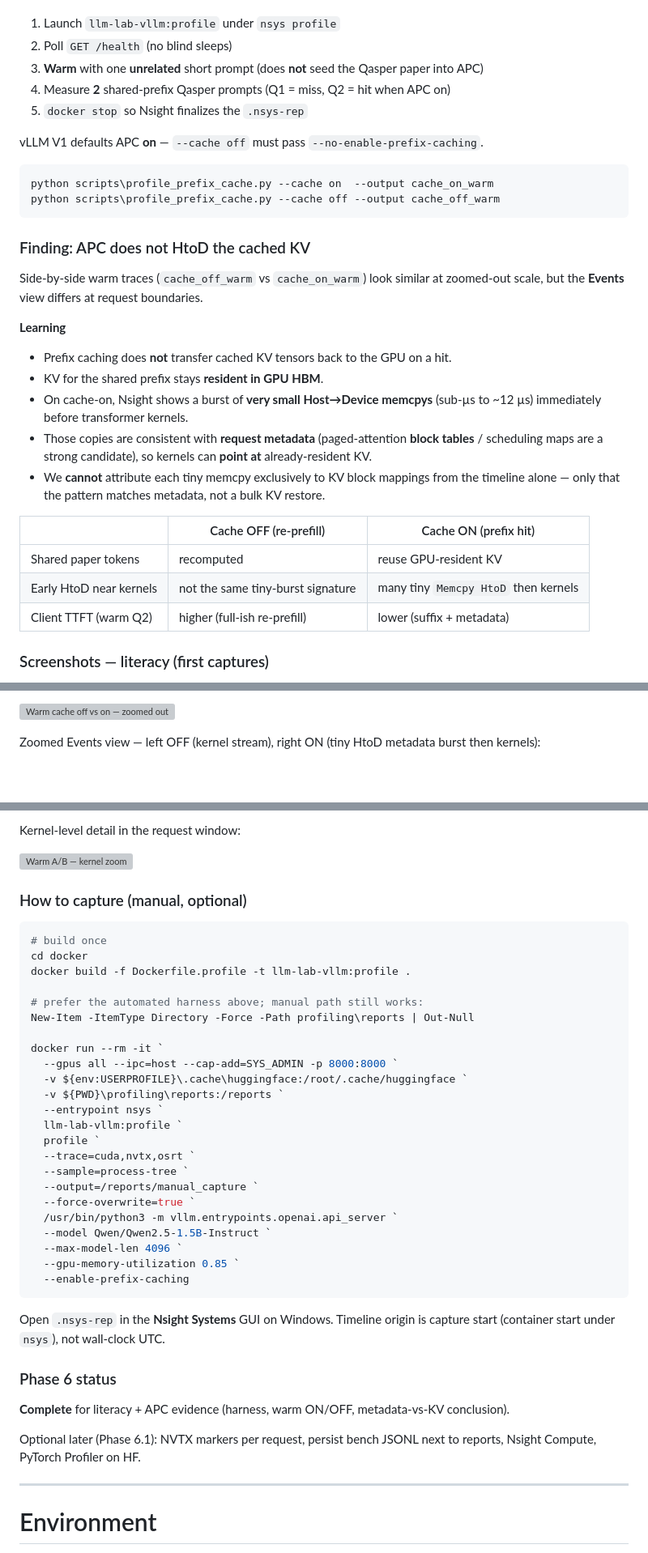
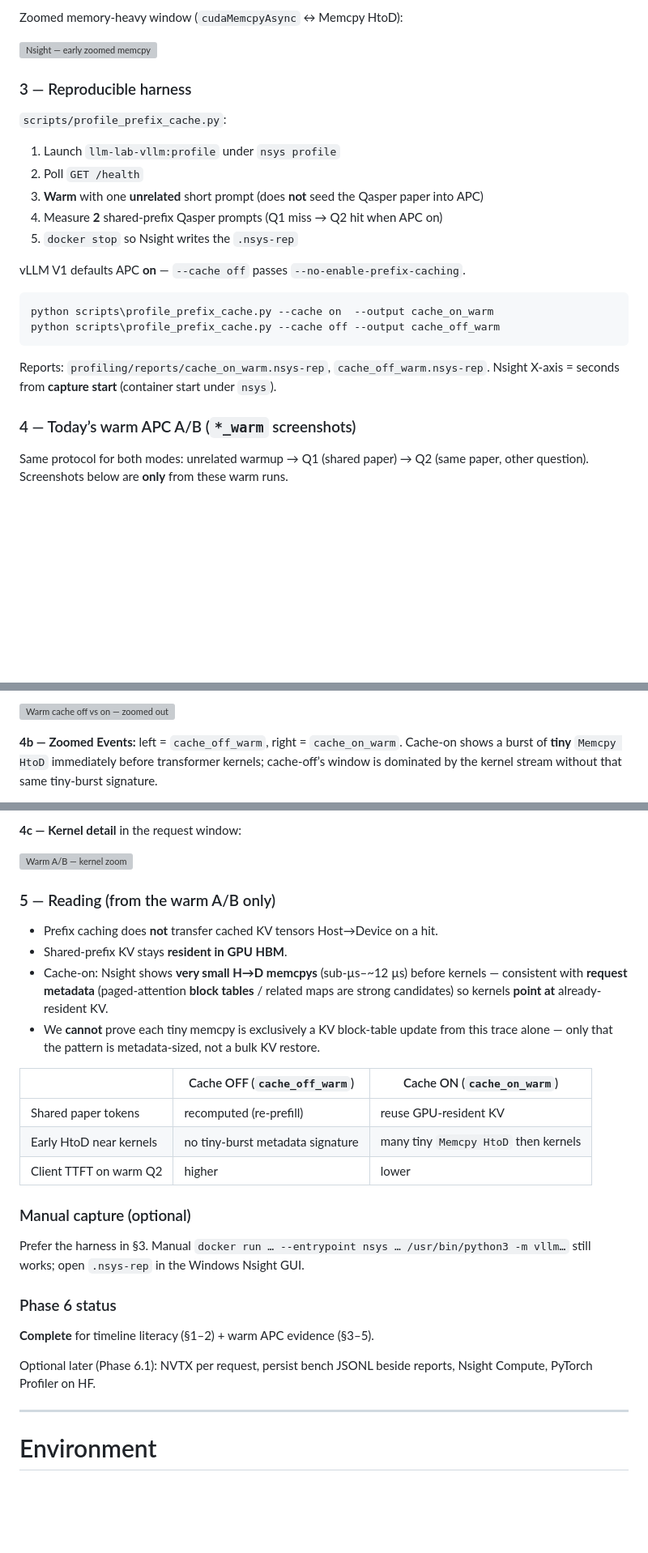
Before and after one commit to sudhersankv/gpu-programming, a Markdown page: llm-inference-runtime-lab/README.md, 3 parts joined by grey strips. Shown at 81% size. Rendered like a GitHub page; blank space fills up the shorter version; grey boxes are pictures that could not be loaded.

Commit message:
Reorder Phase 6 README: literacy first, then warm APC A/B.
Separate older Nsight screenshots from today's *_warm traces and put findings after the warm evidence.

Co-authored-by: Cursor <cursoragent@cursor.com>

````diff
--- a/llm-inference-runtime-lab/README.md
+++ b/llm-inference-runtime-lab/README.md
@@ -219,34 +230,28 @@ Key distinctions:
+Zoomed memory-heavy window (`cudaMemcpyAsync` ↔ Memcpy HtoD):
+
+![Nsight — early zoomed memcpy](profiling/screenshots/nsight_zoomed.png)
+
+### 3 — Reproducible harness
+
+`scripts/profile_prefix_cache.py`:
 
 1. Launch `llm-lab-vllm:profile` under `nsys profile`
-2. Poll `GET /health` (no blind sleeps)
+2. Poll `GET /health`
 3. **Warm** with one **unrelated** short prompt (does **not** seed the Qasper paper into APC)
-4. Measure **2** shared-prefix Qasper prompts (Q1 = miss, Q2 = hit when APC on)
-5. `docker stop` so Nsight finalizes the `.nsys-rep`
+4. Measure **2** shared-prefix Qasper prompts (Q1 miss → Q2 hit when APC on)
+5. `docker stop` so Nsight writes the `.nsys-rep`
 
-vLLM V1 defaults APC **on** — `--cache off` must pass `--no-enable-prefix-caching`.
+vLLM V1 defaults APC **on** — `--cache off` passes `--no-enable-prefix-caching`.
 
 ```powershell
 python scripts\profile_prefix_cache.py --cache on  --output cache_on_warm
 python scripts\profile_prefix_cache.py --cache off --output cache_off_warm
 ```
 
-### Finding: APC does not HtoD the cached KV
+Reports: `profiling/reports/cache_on_warm.nsys-rep`, `cache_off_warm.nsys-rep`.
+Nsight X-axis = seconds from **capture start** (container start under `nsys`).
 
-Side-by-side warm traces (`cache_off_warm` vs `cache_on_warm`) look similar at zoomed-out scale, but the **Events** view differs at request boundaries.
+### 4 — Today’s warm APC A/B (`*_warm` screenshots)
 
-**Learning**
+Same protocol for both modes: unrelated warmup → Q1 (shared paper) → Q2 (same paper, other question). Screenshots below are **only** from these warm runs.
 
-* Prefix caching does **not** transfer cached KV tensors back to the GPU on a hit.
-* KV for the shared prefix stays **resident in GPU HBM**.
-* On cache-on, Nsight shows a burst of **very small Host→Device memcpys** (sub‑µs to ~12 µs) immediately before transformer kernels.
-* Those copies are consistent with **request metadata** (paged-attention **block tables** / scheduling maps are a strong candidate), so kernels can **point at** already-resident KV.
-* We **cannot** attribute each tiny memcpy exclusively to KV block mappings from the timeline alone — only that the pattern matches metadata, not a bulk KV restore.
-
-| | Cache OFF (re-prefill) | Cache ON (prefix hit) |
-|--|------------------------|------------------------|
-| Shared paper tokens | recomputed | reuse GPU-resident KV |
-| Early HtoD near kernels | not the same tiny-burst signature | many tiny `Memcpy HtoD` then kernels |
-| Client TTFT (warm Q2) | higher (full-ish re-prefill) | lower (suffix + metadata) |
-
-### Screenshots — literacy (first captures)
-
@@ -272,5 +259,5 @@ Zoomed-out timelines (similar overall shape; compare the measured bursts near th
 
 ![Warm cache off vs on — zoomed out](profiling/screenshots/warm_cache_off_vs_cache_on_xoomed_out.png)
 
-Zoomed Events view — left OFF (kernel stream), right ON (tiny HtoD metadata burst then kernels):
+**4b — Zoomed Events:** left = `cache_off_warm`, right = `cache_on_warm`. Cache-on shows a burst of **tiny** `Memcpy HtoD` immediately before transformer kernels; cache-off’s window is dominated by the kernel stream without that same tiny-burst signature.
 
@@ -278,43 +265,30 @@ Zoomed Events view — left OFF (kernel stream), right ON (tiny HtoD metadata bu
 
-Kernel-level detail in the request window:
+**4c — Kernel detail** in the request window:
 
 ![Warm A/B — kernel zoom](profiling/screenshots/zoomed_kernel.png)
 
-### How to capture (manual, optional)
+### 5 — Reading (from the warm A/B only)
 
-```powershell
-# build once
-cd docker
-docker build -f Dockerfile.profile -t llm-lab-vllm:profile .
+* Prefix caching does **not** transfer cached KV tensors Host→Device on a hit.
+* Shared-prefix KV stays **resident in GPU HBM**.
+* Cache-on: Nsight shows **very small H→D memcpys** (sub‑µs–~12 µs) before kernels — consistent with **request metadata** (paged-attention **block tables** / related maps are strong candidates) so kernels **point at** already-resident KV.
+* We **cannot** prove each tiny memcpy is exclusively a KV block-table update from this trace alone — only that the pattern is metadata-sized, not a bulk KV restore.
 
-# prefer the automated harness above; manual path still works:
-New-Item -ItemType Directory -Force -Path profiling\reports | Out-Null
+| | Cache OFF (`cache_off_warm`) | Cache ON (`cache_on_warm`) |
+|--|------------------------------|----------------------------|
+| Shared paper tokens | recomputed (re-prefill) | reuse GPU-resident KV |
+| Early HtoD near kernels | no tiny-burst metadata signature | many tiny `Memcpy HtoD` then kernels |
+| Client TTFT on warm Q2 | higher | lower |
 
-docker run --rm -it `
-  --gpus all --ipc=host --cap-add=SYS_ADMIN -p 8000:8000 `
-  -v ${env:USERPROFILE}\.cache\huggingface:/root/.cache/huggingface `
-  -v ${PWD}\profiling\reports:/reports `
-  --entrypoint nsys `
-  llm-lab-vllm:profile `
-  profile `
-  --trace=cuda,nvtx,osrt `
-  --sample=process-tree `
-  --output=/reports/manual_capture `
-  --force-overwrite=true `
-  /usr/bin/python3 -m vllm.entrypoints.openai.api_server `
-  --model Qwen/Qwen2.5-1.5B-Instruct `
-  --max-model-len 4096 `
-  --gpu-memory-utilization 0.85 `
-  --enable-prefix-caching
-```
+### Manual capture (optional)
 
-Open `.nsys-rep` in the **Nsight Systems** GUI on Windows. Timeline origin is capture start (container start under `nsys`), not wall-clock UTC.
+Prefer the harness in §3. Manual `docker run … --entrypoint nsys … /usr/bin/python3 -m vllm…` still works; open `.nsys-rep` in the Windows Nsight GUI.
 
 ### Phase 6 status
 
-**Complete** for literacy + APC evidence (harness, warm ON/OFF, metadata-vs-KV conclusion).
+**Complete** for timeline literacy (§1–2) + warm APC evidence (§3–5).
 
-Optional later (Phase 6.1): NVTX markers per request, persist bench JSONL next to reports, Nsight Compute, PyTorch Profiler on HF.
+Optional later (Phase 6.1): NVTX per request, persist bench JSONL beside reports, Nsight Compute, PyTorch Profiler on HF.
 
 ---
 
````
Also changed, not shown: other parts of llm-inference-runtime-lab/README.md (+30 -37 lines).
